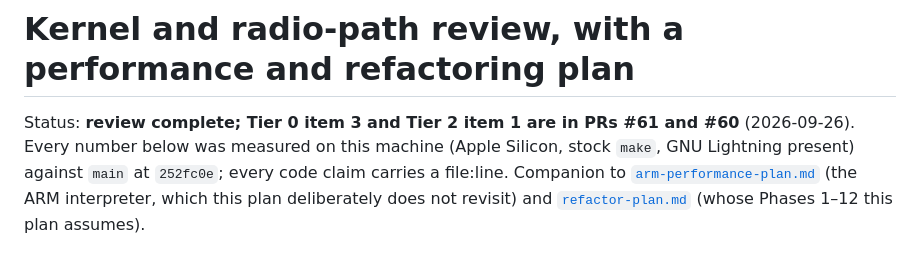
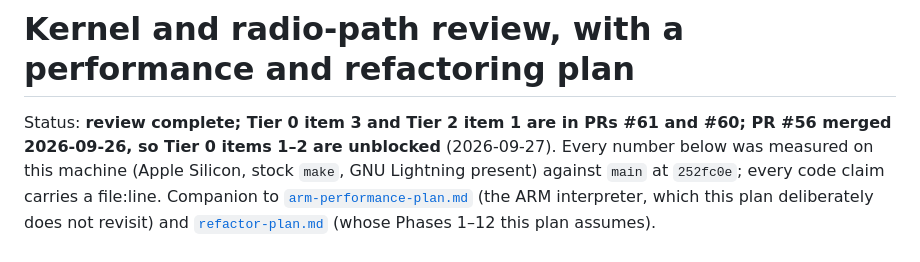
Before and after one commit to joakimeriksson/cooja-ng, a Markdown page: docs/design/kernel-radio-review-and-performance-plan.md, the part around the change. Drawn GitHub-style.

```diff
--- a/docs/design/kernel-radio-review-and-performance-plan.md
+++ b/docs/design/kernel-radio-review-and-performance-plan.md
@@ -1,6 +1,6 @@
 # Kernel and radio-path review, with a performance and refactoring plan
 
-Status: **review complete; Tier 0 item 3 and Tier 2 item 1 are in PRs #61 and #60** (2026-09-26). Every number
+Status: **review complete; Tier 0 item 3 and Tier 2 item 1 are in PRs #61 and #60; PR #56 merged 2026-09-26, so Tier 0 items 1–2 are unblocked** (2026-09-27). Every number
 below was measured on this machine (Apple Silicon, stock `make`, GNU Lightning
 present) against `main` at `252fc0e`; every code claim carries a file:line.
 Companion to [`arm-performance-plan.md`](arm-performance-plan.md) (the ARM
```
Also changed, not shown: docs/design/refactor-plan.md (+4 -3 lines).
